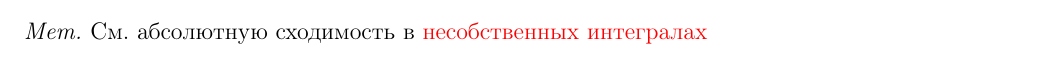
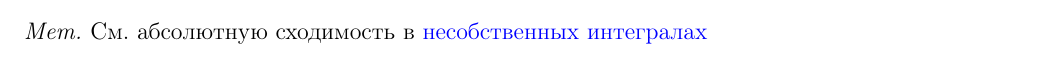
Before and after one commit to pelmesh619/itmo_conspects, a LaTeX document (addchapters1/addchapters1_2024_10_04.tex, which reads addchapters1/preamble.sty): part of page 2 of 4, cut so that both start at the same text. Compiled offline with pdfLaTeX.

Commit message:
fix url to calculus conspect

```diff
--- a/addchapters1/addchapters1_2024_10_04.tex
+++ b/addchapters1/addchapters1_2024_10_04.tex
@@ -68,7 +68,7 @@
         $\sum_{n = 1}^\infty |u_n|$ сходится $\Longrightarrow \sum_{n = 1}^\infty u_n$ сходится
     \end{MyTheorem}
 
-    \Mems См. абсолютную сходимость в \hyperlink{https://pelmesh619.github.io/itmo_conspects/conspects/calculus/calculus_superconspect.pdf}{несобственных интегралах}
+    \Mems См. абсолютную сходимость в \href{https://pelmesh619.github.io/itmo_conspects/conspects/calculus/calculus_superconspect.pdf}{несобственных интегралах}
 
     \begin{MyProof}
         $\Box$
--- a/addchapters1/preamble.sty
+++ b/addchapters1/preamble.sty
@@ -17,7 +17,7 @@
 \usepackage[libertine,smallerops]{newtxmath}
 \usepackage{microtype}
 \usepackage[margin=2cm]{geometry}
-\usepackage[usenames,dvipsnames]{xcolor}
+\usepackage[usenames,dvipsnames,svgnames]{xcolor}
 \usepackage{graphicx}
 \usepackage{wrapfig}
 \usepackage{pdfpages}
@@ -289,7 +289,7 @@
     pdfsubject={},
     allcolors=black,
     urlcolor=blue,
-    linkcolor=red,
+    linkcolor=DodgerBlue,
     colorlinks=true,
 }
 
```
Also changed, not shown: addchapters1/addchapters1_superconspect.tex (+1 -1 lines), conspects/addchapters1/addchapters1_2024_10_04.pdf, conspects/addchapters1/addchapters1_superconspect.pdf.
